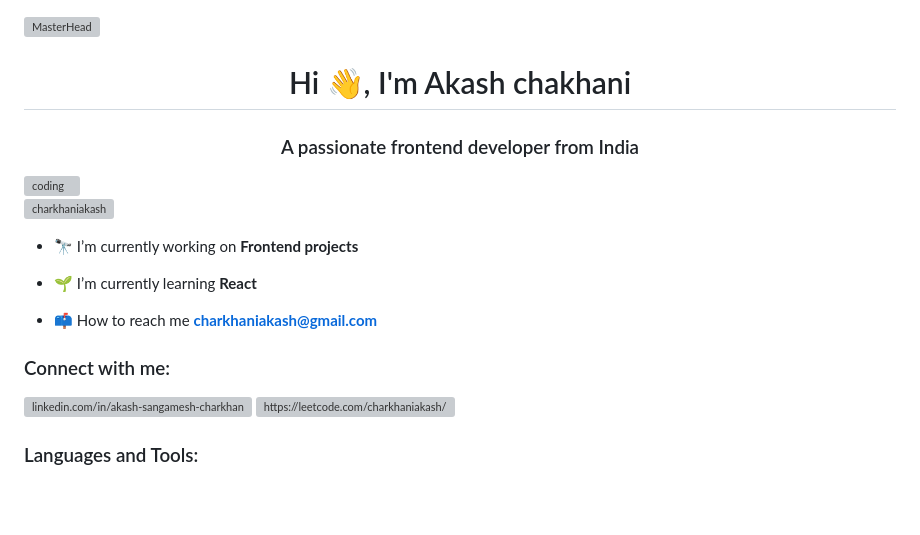
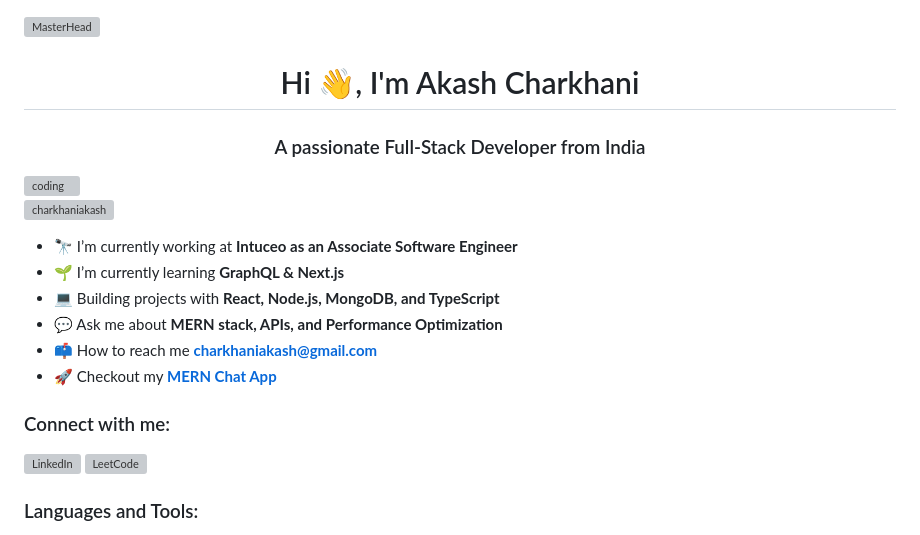
Before and after one commit to charkhaniakash/charkhaniakash, a Markdown page: README.md, the part around one of its changes. Drawn GitHub-style; blank space fills up the shorter version; grey boxes are pictures that could not be loaded.

```diff
--- a/README.md
+++ b/README.md
@@ -1,21 +1,22 @@
 [![MasterHead](https://www.shutterstock.com/image-photo/computer-language-programming-javascript-code-600w-1361674454.jpg)](http://charkhaniakash.io/)
 
-<h1 align="center">Hi 👋, I'm Akash chakhani</h1>
-<h3 align="center">A passionate frontend developer from India</h3>
+<h1 align="center">Hi 👋, I'm Akash Charkhani</h1>
+<h3 align="center">A passionate Full-Stack Developer from India</h3>
 <img align="right" width="400" src="https://blog.alexdevero.com/wp-content/uploads/2019/08/12-07-19-16-tips-to-become-a-better-programmer-pt1-blog.jpg" alt="coding">
 
 <p align="left"> <img src="https://komarev.com/ghpvc/?username=charkhaniakash&label=Profile%20views&color=0e75b6&style=flat" alt="charkhaniakash" /> </p>
 
-- 🔭 I’m currently working on **Frontend projects**
-
-- 🌱 I’m currently learning **React**
-
+- 🔭 I’m currently working at **Intuceo as an Associate Software Engineer**
+- 🌱 I’m currently learning **GraphQL & Next.js**
+- 💻 Building projects with **React, Node.js, MongoDB, and TypeScript**
+- 💬 Ask me about **MERN stack, APIs, and Performance Optimization**
 - 📫 How to reach me **charkhaniakash@gmail.com**
+- 🚀 Checkout my **[MERN Chat App](https://github.com/charkhaniakash/MERN-CHATAPP)**
 
 <h3 align="left">Connect with me:</h3>
 <p align="left">
-<a href="https://linkedin.com/in/linkedin.com/in/akash-sangamesh-charkhani-2543201a0" target="blank"><img align="center" src="https://raw.githubusercontent.com/rahuldkjain/github-profile-readme-generator/master/src/images/icons/Social/linked-in-alt.svg" alt="linkedin.com/in/akash-sangamesh-charkhani-2543201a0" height="30" width="40" /></a>
-<a href="https://www.leetcode.com/https://leetcode.com/charkhaniakash/" target="blank"><img align="center" src="https://raw.githubusercontent.com/rahuldkjain/github-profile-readme-generator/master/src/images/icons/Social/leet-code.svg" alt="https://leetcode.com/charkhaniakash/" height="30" width="40" /></a>
+<a href="https://www.linkedin.com/in/akash-charkhani-4375442a9/" target="blank"><img align="center" src="https://raw.githubusercontent.com/rahuldkjain/github-profile-readme-generator/master/src/images/icons/Social/linked-in-alt.svg" alt="LinkedIn" height="30" width="40" /></a>
+<a href="https://leetcode.com/charkhaniakash/" target="blank"><img align="center" src="https://raw.githubusercontent.com/rahuldkjain/github-profile-readme-generator/master/src/images/icons/Social/leet-code.svg" alt="LeetCode" height="30" width="40" /></a>
 </p>
 
 <h3 align="left">Languages and Tools:</h3>
```
Also changed, not shown: other parts of README.md (+29 -1 lines).
